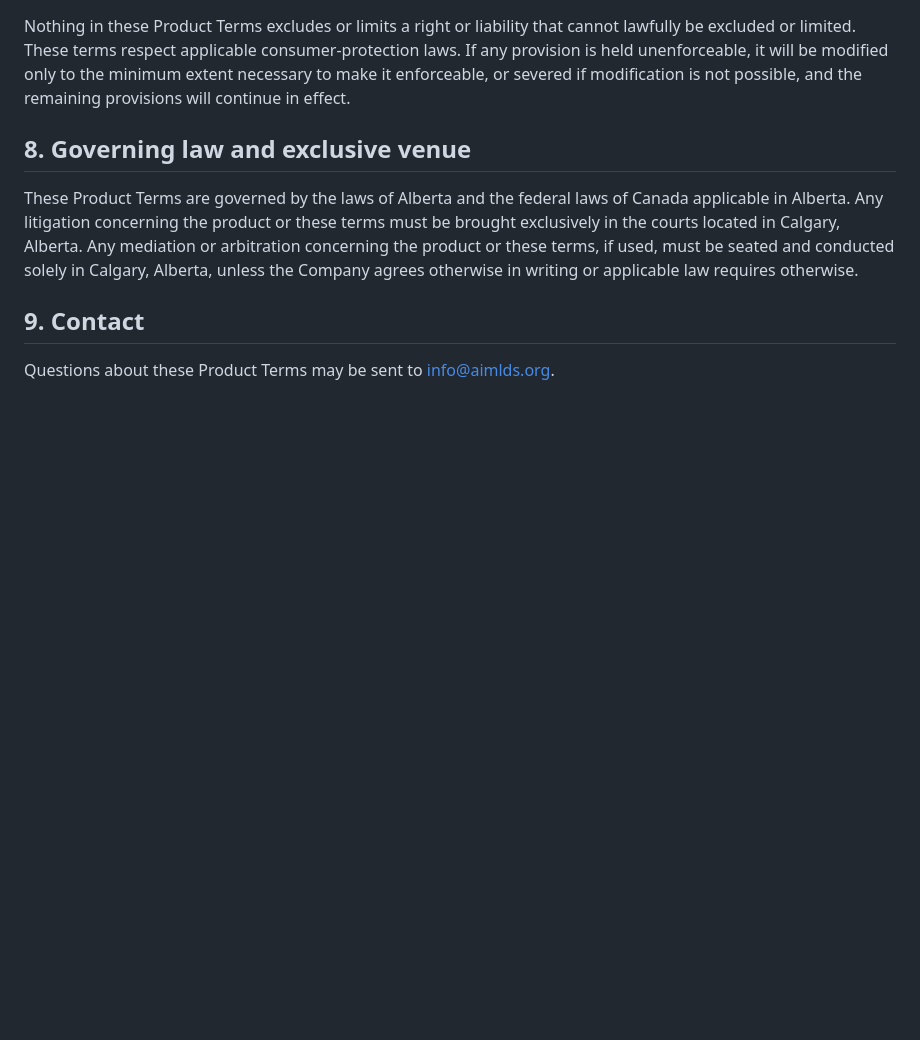
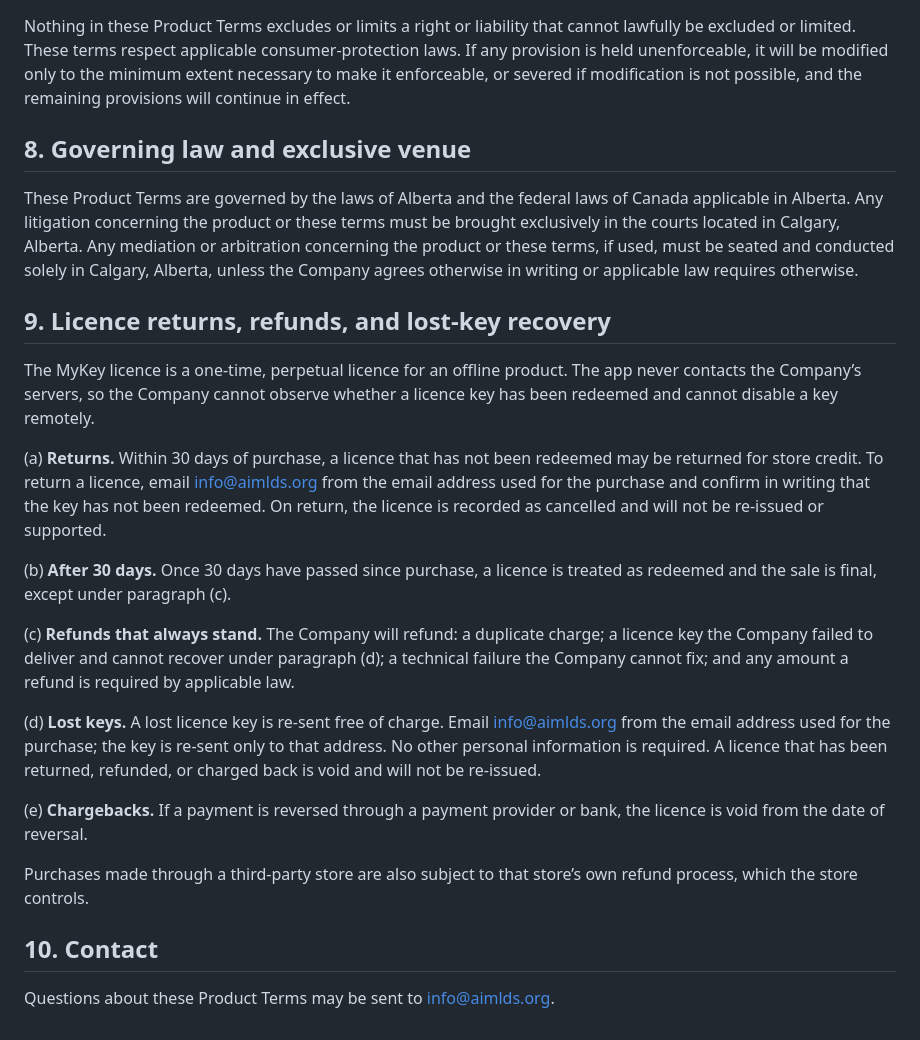
Before and after one commit to nrupala/mykey-mobile, a Markdown page: TERMS.md, the part around the change. GitHub-like rendering; blank space fills up the shorter version.

Commit message:
Terms/Licence: returns + lost-key recovery sections (owner ruling 2026-10-24): TERMS.md

```diff
--- a/TERMS.md
+++ b/TERMS.md
@@ -36,6 +36,22 @@ Nothing in these Product Terms excludes or limits a right or liability that cann
 
 These Product Terms are governed by the laws of Alberta and the federal laws of Canada applicable in Alberta. Any litigation concerning the product or these terms must be brought exclusively in the courts located in Calgary, Alberta. Any mediation or arbitration concerning the product or these terms, if used, must be seated and conducted solely in Calgary, Alberta, unless the Company agrees otherwise in writing or applicable law requires otherwise.
 
-## 9. Contact
+## 9. Licence returns, refunds, and lost-key recovery
+
+The MyKey licence is a one-time, perpetual licence for an offline product. The app never contacts the Company’s servers, so the Company cannot observe whether a licence key has been redeemed and cannot disable a key remotely.
+
+(a) **Returns.** Within 30 days of purchase, a licence that has not been redeemed may be returned for store credit. To return a licence, email info@aimlds.org from the email address used for the purchase and confirm in writing that the key has not been redeemed. On return, the licence is recorded as cancelled and will not be re-issued or supported.
+
+(b) **After 30 days.** Once 30 days have passed since purchase, a licence is treated as redeemed and the sale is final, except under paragraph (c).
+
+(c) **Refunds that always stand.** The Company will refund: a duplicate charge; a licence key the Company failed to deliver and cannot recover under paragraph (d); a technical failure the Company cannot fix; and any amount a refund is required by applicable law.
+
+(d) **Lost keys.** A lost licence key is re-sent free of charge. Email info@aimlds.org from the email address used for the purchase; the key is re-sent only to that address. No other personal information is required. A licence that has been returned, refunded, or charged back is void and will not be re-issued.
+
+(e) **Chargebacks.** If a payment is reversed through a payment provider or bank, the licence is void from the date of reversal.
+
+Purchases made through a third-party store are also subject to that store’s own refund process, which the store controls.
+
+## 10. Contact
 
 Questions about these Product Terms may be sent to info@aimlds.org.
```
